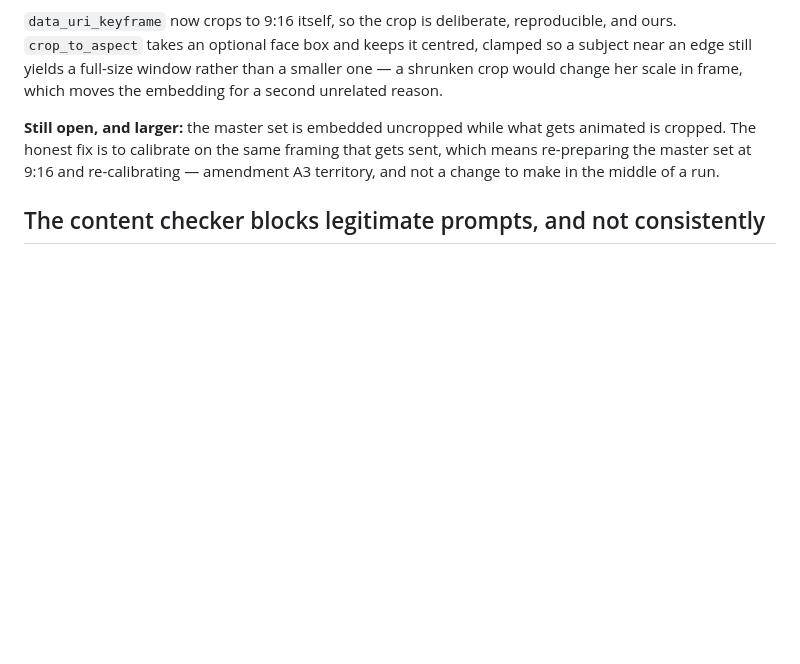
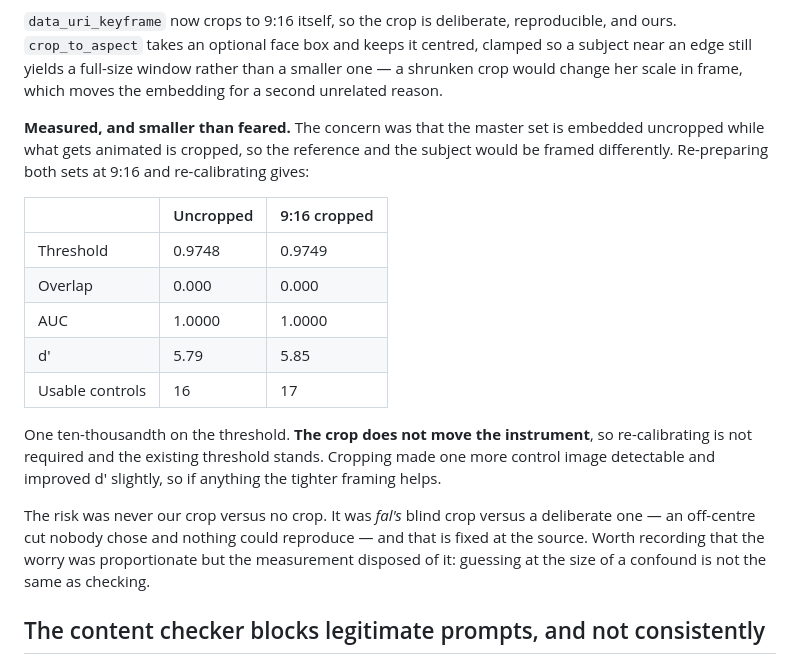
Before and after one commit to LaytonEvo/Socials, a Markdown page: docs/decisions/0006-fal-api-contract.md, the part around the change. GitHub-like rendering; blank space fills up the shorter version.

Commit message:
Measure the crop confound instead of leaving it as a worry
ADR 0006 carried the master/keyframe framing mismatch as an open concern.
Re-preparing both sets at 9:16 and re-calibrating settles it: the threshold
moves from 0.9748 to 0.9749, overlap and AUC are unchanged, d' improves
slightly, and one more control image becomes detectable. The crop does not
move the instrument, so the existing calibration stands and no A3
re-calibration is needed.

The real risk was never our crop versus no crop. It was fal's blind crop
versus a deliberate one — an off-centre cut nobody chose and nothing could
reproduce — which is fixed at the source. Recording both the worry and its
disposal, because guessing at the size of a confound is not the same as
checking, and this one turned out to be a tenth of what it looked like.

Co-Authored-By: Claude Opus 5 <noreply@anthropic.com>
Claude-Session: https://claude.ai/code/session_01Rhk6NftNojspJnf573GNr7

```diff
--- a/docs/decisions/0006-fal-api-contract.md
+++ b/docs/decisions/0006-fal-api-contract.md
@@ -218,11 +218,29 @@ it centred, clamped so a subject near an edge still yields a full-size window
 rather than a smaller one — a shrunken crop would change her scale in frame,
 which moves the embedding for a second unrelated reason.
 
-**Still open, and larger:** the master set is embedded uncropped while what
-gets animated is cropped. The honest fix is to calibrate on the same framing
-that gets sent, which means re-preparing the master set at 9:16 and
-re-calibrating — amendment A3 territory, and not a change to make in the
-middle of a run.
+**Measured, and smaller than feared.** The concern was that the master set is
+embedded uncropped while what gets animated is cropped, so the reference and
+the subject would be framed differently. Re-preparing both sets at 9:16 and
+re-calibrating gives:
+
+| | Uncropped | 9:16 cropped |
+|---|---|---|
+| Threshold | 0.9748 | 0.9749 |
+| Overlap | 0.000 | 0.000 |
+| AUC | 1.0000 | 1.0000 |
+| d′ | 5.79 | 5.85 |
+| Usable controls | 16 | 17 |
+
+One ten-thousandth on the threshold. **The crop does not move the
+instrument**, so re-calibrating is not required and the existing threshold
+stands. Cropping made one more control image detectable and improved d′
+slightly, so if anything the tighter framing helps.
+
+The risk was never our crop versus no crop. It was *fal's* blind crop versus a
+deliberate one — an off-centre cut nobody chose and nothing could reproduce —
+and that is fixed at the source. Worth recording that the worry was
+proportionate but the measurement disposed of it: guessing at the size of a
+confound is not the same as checking.
 
 ## The content checker blocks legitimate prompts, and not consistently
 
```
